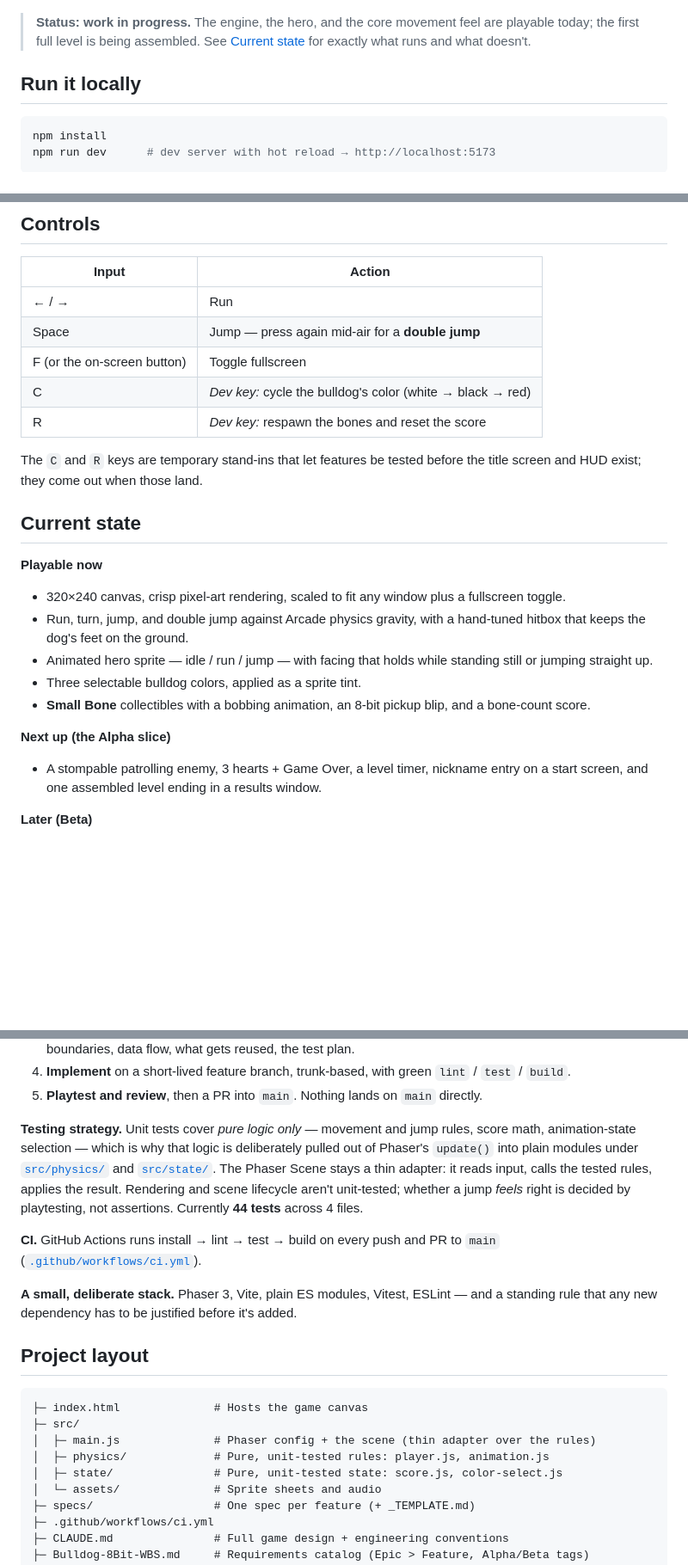
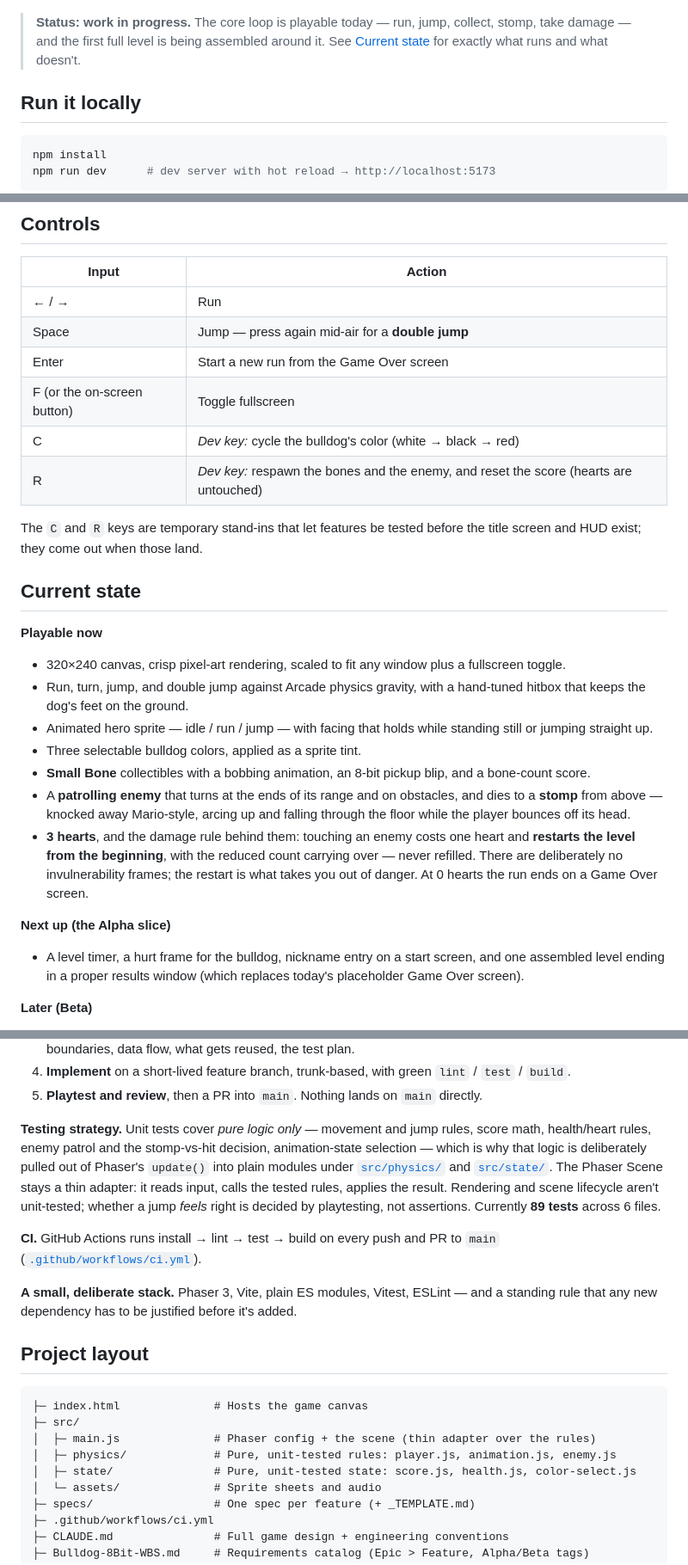
Before and after one commit to Sliusarev/Bulldog-8bit, a Markdown page: README.md, 3 parts joined by grey strips. Shown at 86% size. Drawn GitHub-style; blank space fills up the shorter version.

Commit message:
Update README for the enemy, the stomp, and the 3-heart damage rule
The README still described the state before the enemy landed. Brings
"Current state", the controls (ENTER, and R's new scope), the test count
(89 across 6 files) and the project layout up to date.

Co-Authored-By: Claude Opus 5 (1M context) <noreply@anthropic.com>

```diff
--- a/README.md
+++ b/README.md
@@ -5,8 +5,9 @@ way home. Built with **Phaser 3** and **Vite** in plain JavaScript.
 
 ![Buldog standing on the street beside a Small Bone, in the game's 8-bit style](docs/screenshot.png)
 
-> **Status: work in progress.** The engine, the hero, and the core movement feel
-> are playable today; the first full level is being assembled. See
+> **Status: work in progress.** The core loop is playable today — run, jump,
+> collect, stomp, take damage — and the first full level is being assembled
+> around it. See
 > [Current state](#current-state) for exactly what runs and what doesn't.
 
 ## Run it locally
@@ -31,9 +32,10 @@ Other scripts:
 |---|---|
 | ← / → | Run |
 | Space | Jump — press again mid-air for a **double jump** |
+| Enter | Start a new run from the Game Over screen |
 | F (or the on-screen button) | Toggle fullscreen |
 | C | *Dev key:* cycle the bulldog's color (white → black → red) |
-| R | *Dev key:* respawn the bones and reset the score |
+| R | *Dev key:* respawn the bones and the enemy, and reset the score (hearts are untouched) |
 
 The `C` and `R` keys are temporary stand-ins that let features be tested before
 the title screen and HUD exist; they come out when those land.
@@ -50,10 +52,19 @@ the title screen and HUD exist; they come out when those land.
 - Three selectable bulldog colors, applied as a sprite tint.
 - **Small Bone** collectibles with a bobbing animation, an 8-bit pickup blip, and
   a bone-count score.
+- A **patrolling enemy** that turns at the ends of its range and on obstacles,
+  and dies to a **stomp** from above — knocked away Mario-style, arcing up and
+  falling through the floor while the player bounces off its head.
+- **3 hearts**, and the damage rule behind them: touching an enemy costs one
+  heart and **restarts the level from the beginning**, with the reduced count
+  carrying over — never refilled. There are deliberately no invulnerability
+  frames; the restart is what takes you out of danger. At 0 hearts the run ends
+  on a Game Over screen.
 
 **Next up (the Alpha slice)**
-- A stompable patrolling enemy, 3 hearts + Game Over, a level timer, nickname
-  entry on a start screen, and one assembled level ending in a results window.
+- A level timer, a hurt frame for the bulldog, nickname entry on a start screen,
+  and one assembled level ending in a proper results window (which replaces
+  today's placeholder Game Over screen).
 
 **Later (Beta)**
 - Levels 2–3 and their narrative endings, the Energy system and special abilities
@@ -82,12 +93,13 @@ it. Every feature goes through the same loop:
    directly.
 
 **Testing strategy.** Unit tests cover *pure logic only* — movement and jump
-rules, score math, animation-state selection — which is why that logic is
+rules, score math, health/heart rules, enemy patrol and the stomp-vs-hit
+decision, animation-state selection — which is why that logic is
 deliberately pulled out of Phaser's `update()` into plain modules under
 [`src/physics/`](src/physics/) and [`src/state/`](src/state/). The Phaser Scene
 stays a thin adapter: it reads input, calls the tested rules, applies the result.
 Rendering and scene lifecycle aren't unit-tested; whether a jump *feels* right is
-decided by playtesting, not assertions. Currently **44 tests** across 4 files.
+decided by playtesting, not assertions. Currently **89 tests** across 6 files.
 
 **CI.** GitHub Actions runs install → lint → test → build on every push and PR to
 `main` ([`.github/workflows/ci.yml`](.github/workflows/ci.yml)).
@@ -101,8 +113,8 @@ and a standing rule that any new dependency has to be justified before it's adde
 ├─ index.html              # Hosts the game canvas
 ├─ src/
 │  ├─ main.js              # Phaser config + the scene (thin adapter over the rules)
-│  ├─ physics/             # Pure, unit-tested rules: player.js, animation.js
-│  ├─ state/               # Pure, unit-tested state: score.js, color-select.js
+│  ├─ physics/             # Pure, unit-tested rules: player.js, animation.js, enemy.js
+│  ├─ state/               # Pure, unit-tested state: score.js, health.js, color-select.js
 │  └─ assets/              # Sprite sheets and audio
 ├─ specs/                  # One spec per feature (+ _TEMPLATE.md)
 ├─ .github/workflows/ci.yml
```
